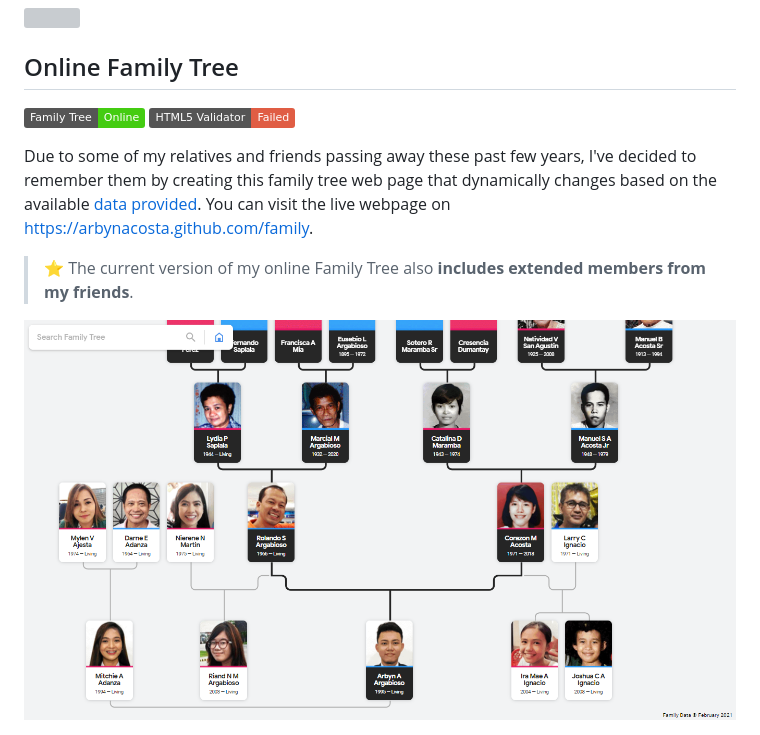
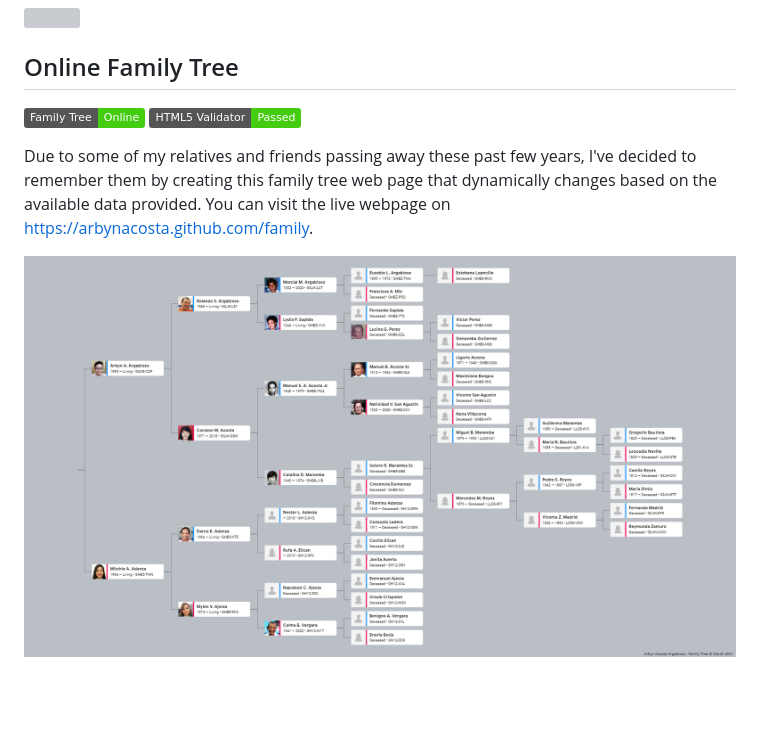
Before and after one commit to arbyn-argabioso/arbynacosta.github.io, a Markdown page: README.md, the part around the change. Drawn GitHub-style; pictures changed too: assets/images/readme/family-screenshot.png; badges without logos; blank space fills up the shorter version; grey boxes are pictures that could not be loaded.

Commit message:
Update family tree data and README.md

```diff
--- a/README.md
+++ b/README.md
@@ -17,10 +17,8 @@ A quick portfolio I made when I was applying as freelancer back in 2017. You can
 
 ## Online Family Tree
 
-[![Family Tree Badge](https://img.shields.io/badge/Family%20Tree-Online-brightgreen)](http://arbynacosta.github.com/family) [![HTML5 Validator Badge](https://img.shields.io/badge/HTML5%20Validator-Failed-red)](#)
+[![Family Tree Badge](https://img.shields.io/badge/Family%20Tree-Online-brightgreen)](http://arbynacosta.github.com/family) [![HTML5 Validator Badge](https://img.shields.io/badge/HTML5%20Validator-Passed-brightgreen)](#)
 
-Due to some of my relatives and friends passing away these past few years, I've decided to remember them by creating this family tree web page that dynamically changes based on the available [data provided](https://api.jsonbin.io/b/5e58ed5b09ac43054813b795/latest). You can visit the live webpage on <a href="https://arbynacosta.github.com/family?q=arbyn" target="_blank">https://arbynacosta.github.com/family</a>.
-
-> :star: The current version of my online Family Tree also **includes extended members from my friends**.
+Due to some of my relatives and friends passing away these past few years, I've decided to remember them by creating this family tree web page that dynamically changes based on the available data provided. You can visit the live webpage on <a href="https://arbynacosta.github.com/family?q=arbyn" target="_blank">https://arbynacosta.github.com/family</a>.
 
 <img src="assets/images/readme/family-screenshot.png" style="border: 1px solid rgba(0, 0, 0, 0.15); border-radius: 4px;" />
```
Also changed, not shown: assets/images/readme/family-screenshot.bak.png (added), 2 other files.
